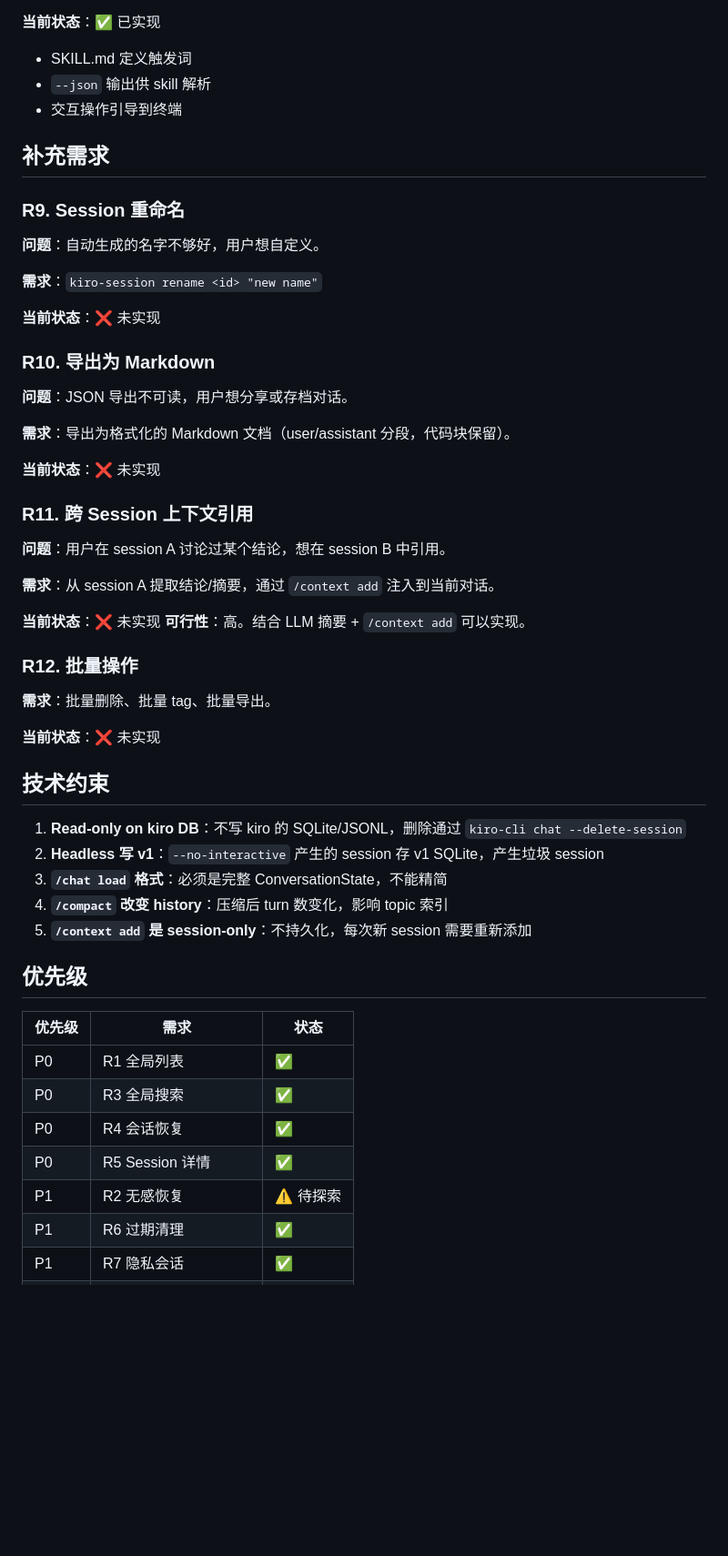
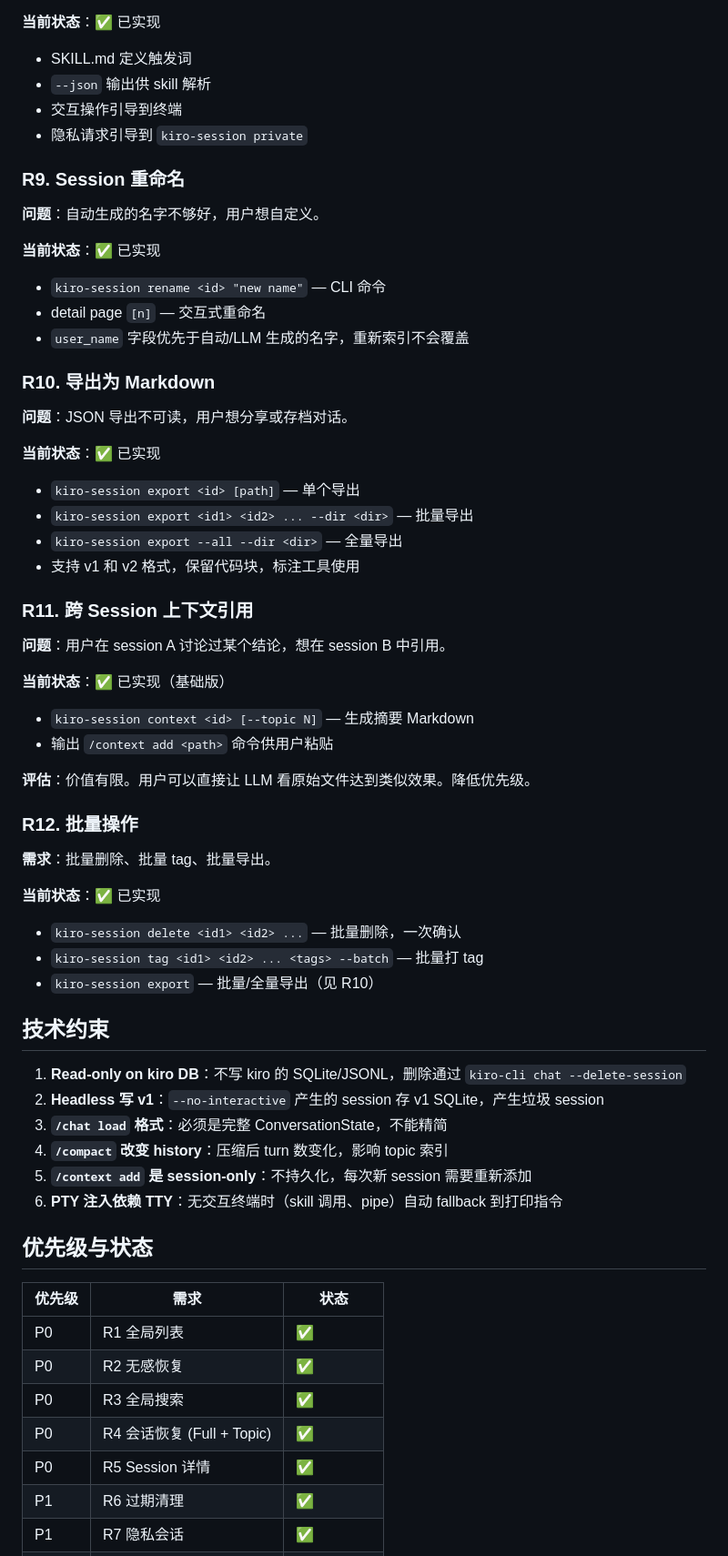
Before and after one commit to BoosterY/kiro-session, a Markdown page: references/requirements.md, the part around one of its changes. Shown at 91% size. Rendered like a GitHub page; blank space fills up the shorter version.

```diff
--- a/references/requirements.md
+++ b/references/requirements.md
@@ -128,39 +133,45 @@ kiro-cli 的 session 管理增强工具。以 Kiro CLI Skill 形式提供，同
 - SKILL.md 定义触发词
 - `--json` 输出供 skill 解析
 - 交互操作引导到终端
-
-## 补充需求
+- 隐私请求引导到 `kiro-session private`
 
 ### R9. Session 重命名
 
 **问题**：自动生成的名字不够好，用户想自定义。
 
-**需求**：`kiro-session rename <id> "new name"`
-
-**当前状态**：❌ 未实现
+**当前状态**：✅ 已实现
+- `kiro-session rename <id> "new name"` — CLI 命令
+- detail page `[n]` — 交互式重命名
+- `user_name` 字段优先于自动/LLM 生成的名字，重新索引不会覆盖
 
 ### R10. 导出为 Markdown
 
 **问题**：JSON 导出不可读，用户想分享或存档对话。
 
-**需求**：导出为格式化的 Markdown 文档（user/assistant 分段，代码块保留）。
-
-**当前状态**：❌ 未实现
+**当前状态**：✅ 已实现
+- `kiro-session export <id> [path]` — 单个导出
+- `kiro-session export <id1> <id2> ... --dir <dir>` — 批量导出
+- `kiro-session export --all --dir <dir>` — 全量导出
+- 支持 v1 和 v2 格式，保留代码块，标注工具使用
 
 ### R11. 跨 Session 上下文引用
 
 **问题**：用户在 session A 讨论过某个结论，想在 session B 中引用。
 
-**需求**：从 session A 提取结论/摘要，通过 `/context add` 注入到当前对话。
+**当前状态**：✅ 已实现（基础版）
+- `kiro-session context <id> [--topic N]` — 生成摘要 Markdown
+- 输出 `/context add <path>` 命令供用户粘贴
 
-**当前状态**：❌ 未实现
-**可行性**：高。结合 LLM 摘要 + `/context add` 可以实现。
+**评估**：价值有限。用户可以直接让 LLM 看原始文件达到类似效果。降低优先级。
 
 ### R12. 批量操作
 
 **需求**：批量删除、批量 tag、批量导出。
 
-**当前状态**：❌ 未实现
+**当前状态**：✅ 已实现
+- `kiro-session delete <id1> <id2> ...` — 批量删除，一次确认
+- `kiro-session tag <id1> <id2> ... <tags> --batch` — 批量打 tag
+- `kiro-session export` — 批量/全量导出（见 R10）
 
 ## 技术约束
 
@@ -169,16 +180,17 @@ kiro-cli 的 session 管理增强工具。以 Kiro CLI Skill 形式提供，同
 3. **`/chat load` 格式**：必须是完整 ConversationState，不能精简
 4. **`/compact` 改变 history**：压缩后 turn 数变化，影响 topic 索引
 5. **`/context add` 是 session-only**：不持久化，每次新 session 需要重新添加
+6. **PTY 注入依赖 TTY**：无交互终端时（skill 调用、pipe）自动 fallback 到打印指令
 
-## 优先级
+## 优先级与状态
 
 | 优先级 | 需求 | 状态 |
 |--------|------|------|
 | P0 | R1 全局列表 | ✅ |
+| P0 | R2 无感恢复 | ✅ |
 | P0 | R3 全局搜索 | ✅ |
-| P0 | R4 会话恢复 | ✅ |
+| P0 | R4 会话恢复 (Full + Topic) | ✅ |
 | P0 | R5 Session 详情 | ✅ |
-| P1 | R2 无感恢复 | ⚠️ 待探索 |
 | P1 | R6 过期清理 | ✅ |
 | P1 | R7 隐私会话 | ✅ |
 | P1 | R8 Skill 集成 | ✅ |
```
Also changed, not shown: other parts of references/requirements.md (+38 -27 lines).
